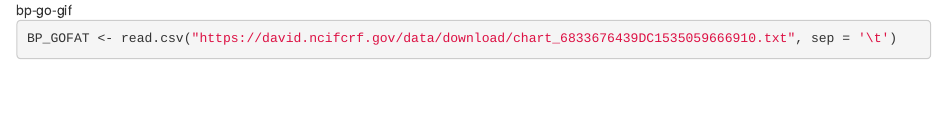
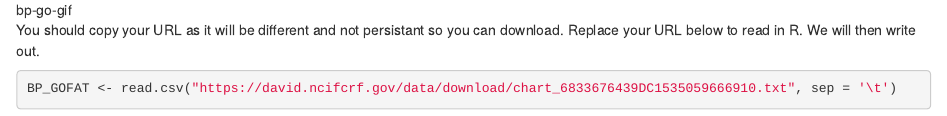
Before and after one commit to sr320/gavery-testdrive-Rproject, an R Markdown document (scripts/02-Enrichment-DAVID.Rmd): the page in a window 1100 px wide, from 560 px down. Rendered offline with R 4.5, knitr and Pandoc, with nearby package versions; some code elsewhere in the file could not run offline.

Commit message:
writing BPfat

````diff
--- a/scripts/02-Enrichment-DAVID.Rmd
+++ b/scripts/02-Enrichment-DAVID.Rmd
@@ -33,7 +33,7 @@ There is lots of fun stuff you can do now! We will focus what Biological Process
 ![bp-go-gif](../img/bp-go.gif)
 
 
-
+You should copy your URL as it will be different and not persistant so you can download. Replace your URL below to read in R. We will then write out.
 
 ```{r}
 
````
Also changed, not shown: scripts/02-Enrichment-DAVID.Rmd (3 more changed lines), 1 other file.
